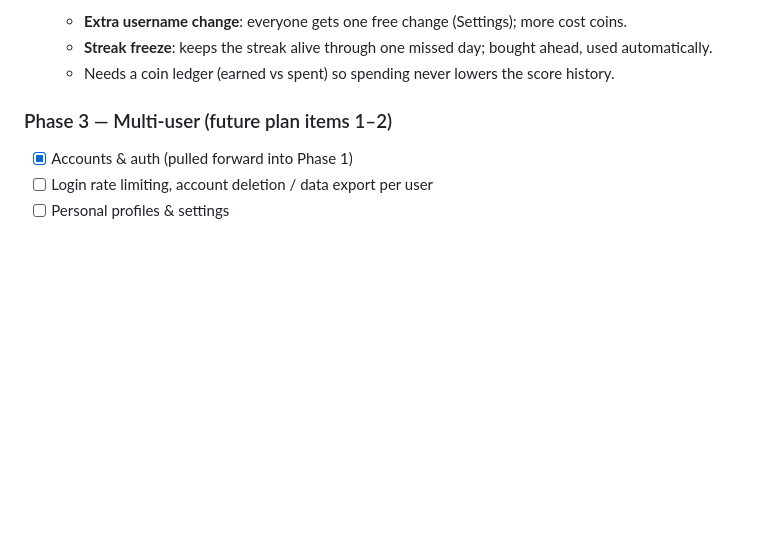
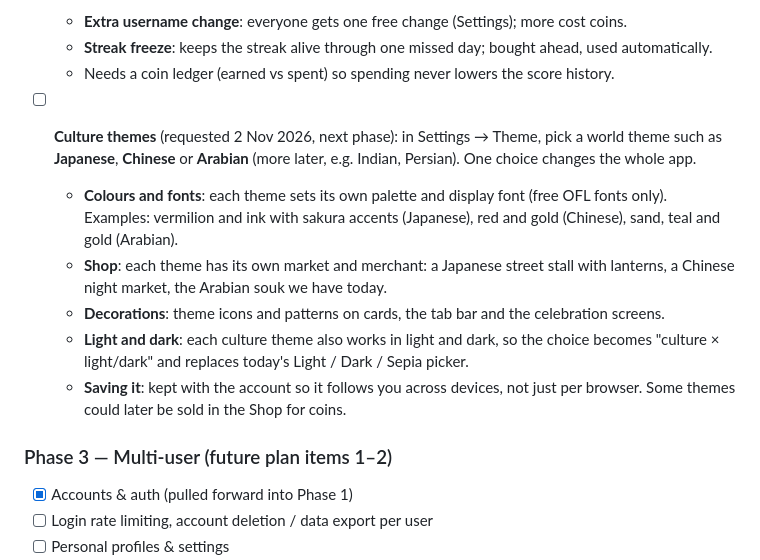
Before and after one commit to neeraj2681/vocab-sensei, a Markdown page: docs/PROJECT_PLAN.md, the part around the change. Rendered like a GitHub page; blank space fills up the shorter version.

Commit message:
docs: culture themes (Japanese, Chinese, Arabian) in the next-phase plan (#79)

```diff
--- a/docs/PROJECT_PLAN.md
+++ b/docs/PROJECT_PLAN.md
@@ -325,6 +325,17 @@ because git and the workflow files carry over.
   - **Extra username change**: everyone gets one free change (Settings); more cost coins.
   - **Streak freeze**: keeps the streak alive through one missed day; bought ahead, used automatically.
   - Needs a coin ledger (earned vs spent) so spending never lowers the score history.
+- [ ] **Culture themes** (requested 2 Nov 2026, next phase): in Settings → Theme, pick a world theme such as
+  **Japanese**, **Chinese** or **Arabian** (more later, e.g. Indian, Persian). One choice changes the whole app.
+  - **Colours and fonts**: each theme sets its own palette and display font (free OFL fonts only). Examples:
+    vermilion and ink with sakura accents (Japanese), red and gold (Chinese), sand, teal and gold (Arabian).
+  - **Shop**: each theme has its own market and merchant: a Japanese street stall with lanterns, a Chinese
+    night market, the Arabian souk we have today.
+  - **Decorations**: theme icons and patterns on cards, the tab bar and the celebration screens.
+  - **Light and dark**: each culture theme also works in light and dark, so the choice becomes "culture ×
+    light/dark" and replaces today's Light / Dark / Sepia picker.
+  - **Saving it**: kept with the account so it follows you across devices, not just per browser. Some
+    themes could later be sold in the Shop for coins.
 
 ### Phase 3 — Multi-user (future plan items 1–2)
 - [x] Accounts & auth (pulled forward into Phase 1)
```
